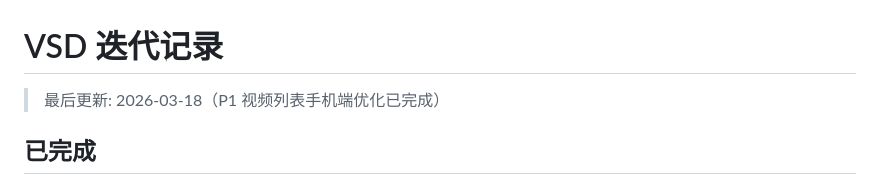
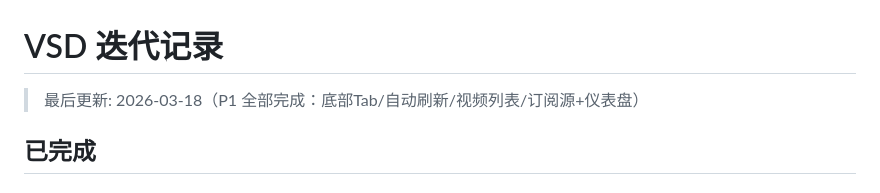
Before and after one commit to king-joker-z/video-subscribe-dl, a Markdown page: ITERATION-TODO.md, the part around one of its changes. Rendered like a GitHub page.

```diff
--- a/ITERATION-TODO.md
+++ b/ITERATION-TODO.md
@@ -1,6 +1,6 @@
 # VSD 迭代记录
 
-> 最后更新: 2026-03-18（P1 视频列表手机端优化已完成）
+> 最后更新: 2026-03-18（P1 全部完成：底部Tab/自动刷新/视频列表/订阅源+仪表盘）
 
 ## 已完成
 
```
Also changed, not shown: other parts of ITERATION-TODO.md (+1 -1 lines).
